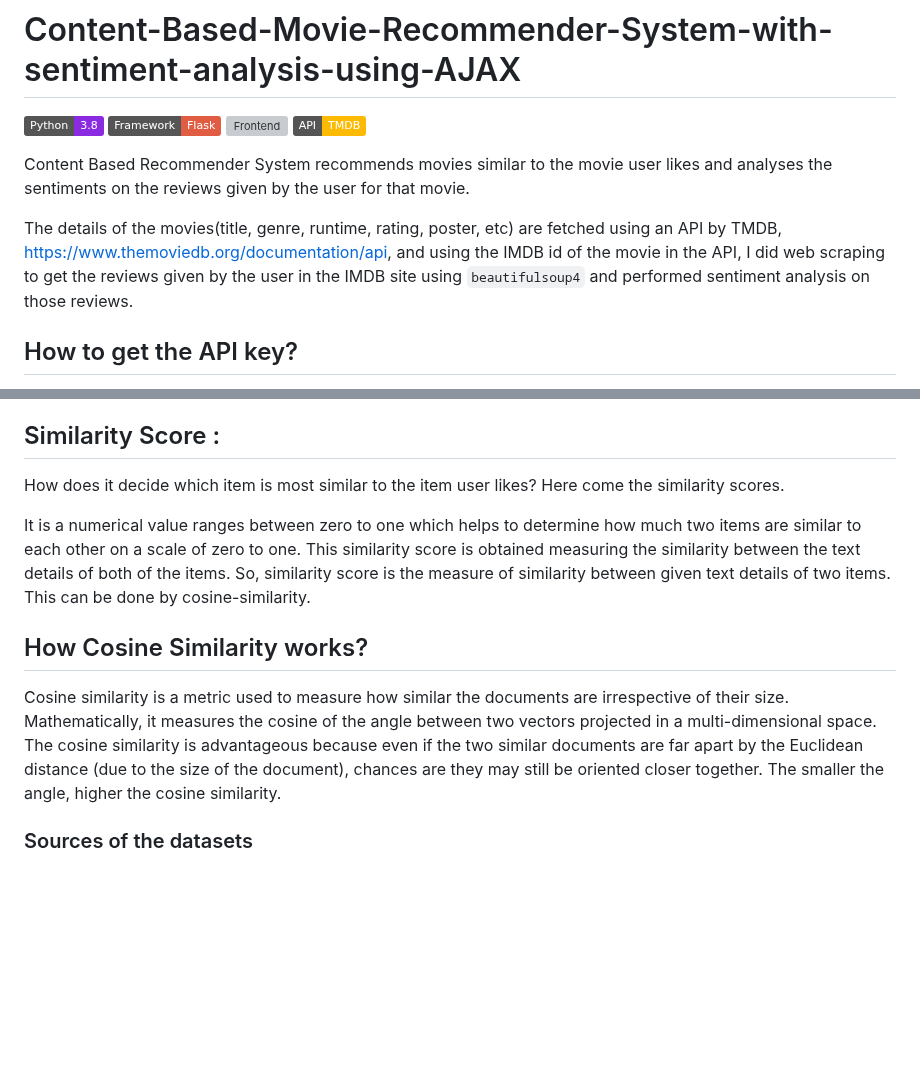
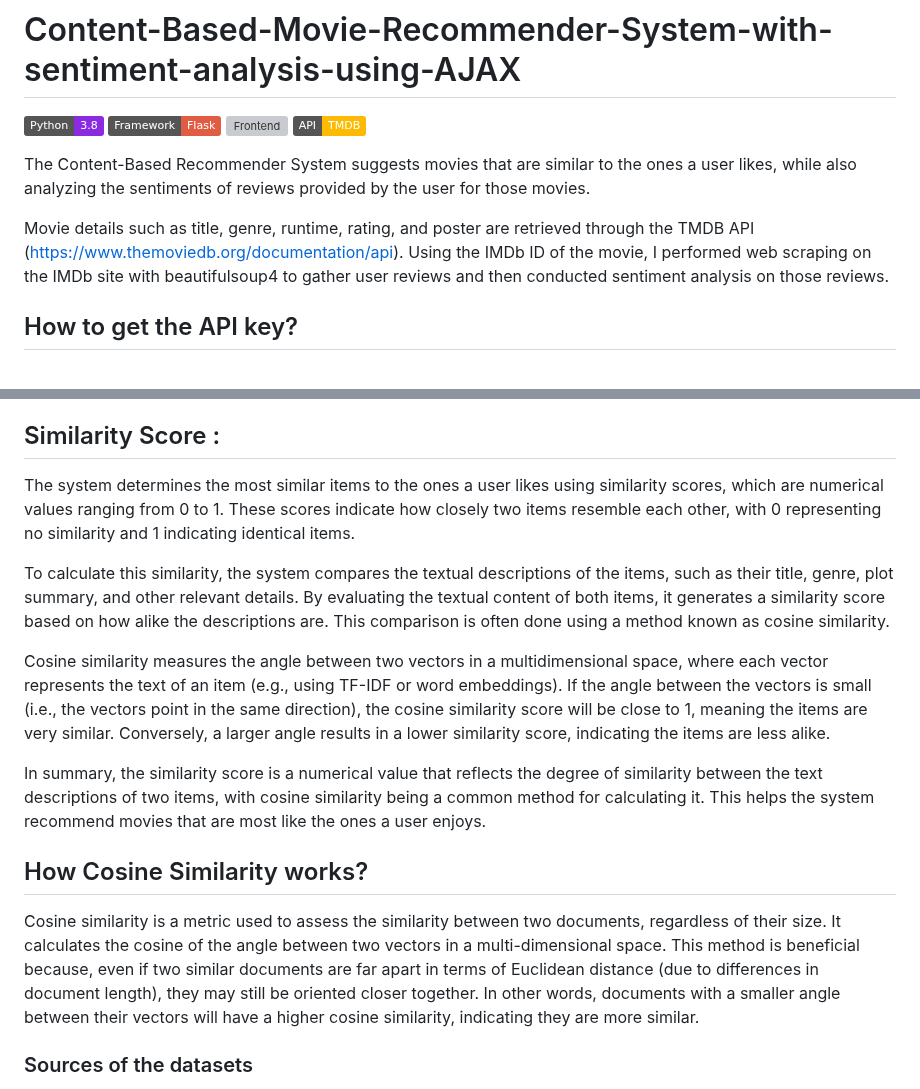
Before and after one commit to avinashshetty-golla/AI_Receptive_SoftwareDevelopment, a Markdown page: MovieRecommendationSystem/README.md, 2 parts joined by grey strips. Drawn GitHub-style; badges without logos; blank space fills up the shorter version; grey boxes are pictures that could not be loaded.

```diff
--- a/MovieRecommendationSystem/README.md
+++ b/MovieRecommendationSystem/README.md
@@ -5,9 +5,9 @@
 ![Frontend](https://img.shields.io/badge/Frontend-HTML/CSS/JS-green)
 ![API](https://img.shields.io/badge/API-TMDB-fcba03)
 
-Content Based Recommender System recommends movies similar to the movie user likes and analyses the sentiments on the reviews given by the user for that movie.
+The Content-Based Recommender System suggests movies that are similar to the ones a user likes, while also analyzing the sentiments of reviews provided by the user for those movies.
 
-The details of the movies(title, genre, runtime, rating, poster, etc) are fetched using an API by TMDB, https://www.themoviedb.org/documentation/api, and using the IMDB id of the movie in the API, I did web scraping to get the reviews given by the user in the IMDB site using `beautifulsoup4` and performed sentiment analysis on those reviews.
+Movie details such as title, genre, runtime, rating, and poster are retrieved through the TMDB API (https://www.themoviedb.org/documentation/api). Using the IMDb ID of the movie, I performed web scraping on the IMDb site with beautifulsoup4 to gather user reviews and then conducted sentiment analysis on those reviews.
 
 ## How to get the API key?
 
@@ -25,12 +25,16 @@ Create an account in https://www.themoviedb.org/, click on the `API` link from t
 
 ## Similarity Score :
 
-   How does it decide which item is most similar to the item user likes? Here come the similarity scores.
+   The system determines the most similar items to the ones a user likes using similarity scores, which are numerical values ranging from 0 to 1. These scores indicate how closely two items resemble each other, with 0 representing no similarity and 1 indicating identical items.
 
-   It is a numerical value ranges between zero to one which helps to determine how much two items are similar to each other on a scale of zero to one. This similarity score is obtained measuring the similarity between the text details of both of the items. So, similarity score is the measure of similarity between given text details of two items. This can be done by cosine-similarity.
+To calculate this similarity, the system compares the textual descriptions of the items, such as their title, genre, plot summary, and other relevant details. By evaluating the textual content of both items, it generates a similarity score based on how alike the descriptions are. This comparison is often done using a method known as cosine similarity.
+
+Cosine similarity measures the angle between two vectors in a multidimensional space, where each vector represents the text of an item (e.g., using TF-IDF or word embeddings). If the angle between the vectors is small (i.e., the vectors point in the same direction), the cosine similarity score will be close to 1, meaning the items are very similar. Conversely, a larger angle results in a lower similarity score, indicating the items are less alike.
+
+In summary, the similarity score is a numerical value that reflects the degree of similarity between the text descriptions of two items, with cosine similarity being a common method for calculating it. This helps the system recommend movies that are most like the ones a user enjoys.
 
 ## How Cosine Similarity works?
-  Cosine similarity is a metric used to measure how similar the documents are irrespective of their size. Mathematically, it measures the cosine of the angle between two vectors projected in a multi-dimensional space. The cosine similarity is advantageous because even if the two similar documents are far apart by the Euclidean distance (due to the size of the document), chances are they may still be oriented closer together. The smaller the angle, higher the cosine similarity.
+ Cosine similarity is a metric used to assess the similarity between two documents, regardless of their size. It calculates the cosine of the angle between two vectors in a multi-dimensional space. This method is beneficial because, even if two similar documents are far apart in terms of Euclidean distance (due to differences in document length), they may still be oriented closer together. In other words, documents with a smaller angle between their vectors will have a higher cosine similarity, indicating they are more similar.
 
 ### Sources of the datasets
 
```
Also changed, not shown: other parts of MovieRecommendationSystem/README.md (+0 -4 lines).
